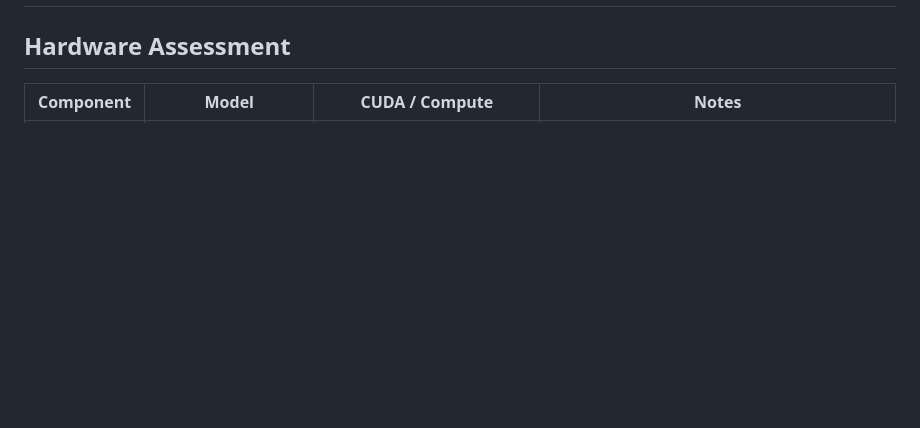
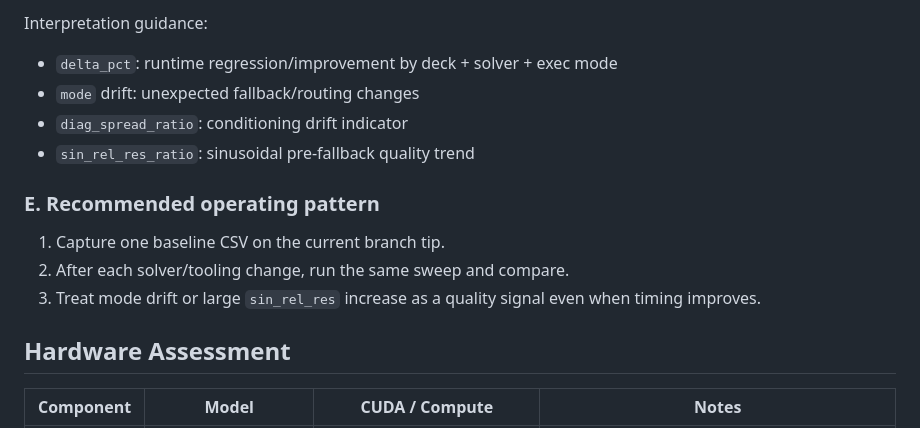
Before and after one commit to dc0sk/fnec-rust, a Markdown page: docs/t480-validation-host-setup.md, the part around one of its changes. Rendered like a GitHub page; blank space fills up the shorter version.

```diff
--- a/docs/t480-validation-host-setup.md
+++ b/docs/t480-validation-host-setup.md
@@ -8,3 +89,15 @@ last-updated: 2026-04-26
+Interpretation guidance:
+
+- `delta_pct`: runtime regression/improvement by deck + solver + exec mode
+- `mode` drift: unexpected fallback/routing changes
+- `diag_spread_ratio`: conditioning drift indicator
+- `sin_rel_res_ratio`: sinusoidal pre-fallback quality trend
+
+### E. Recommended operating pattern
+
+1. Capture one baseline CSV on the current branch tip.
+2. After each solver/tooling change, run the same sweep and compare.
+3. Treat mode drift or large `sin_rel_res` increase as a quality signal even when timing improves.
 
 ## Hardware Assessment
 
```
Also changed, not shown: other parts of docs/t480-validation-host-setup.md (+82 -1 lines).
